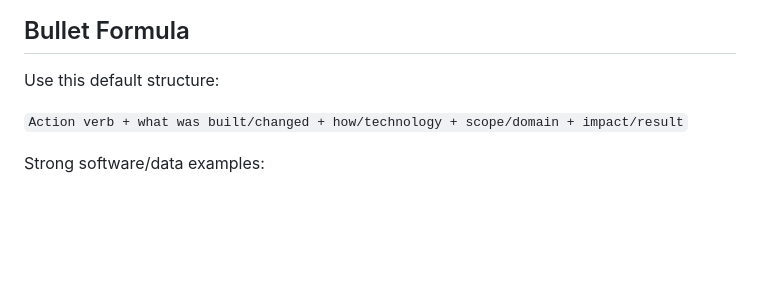
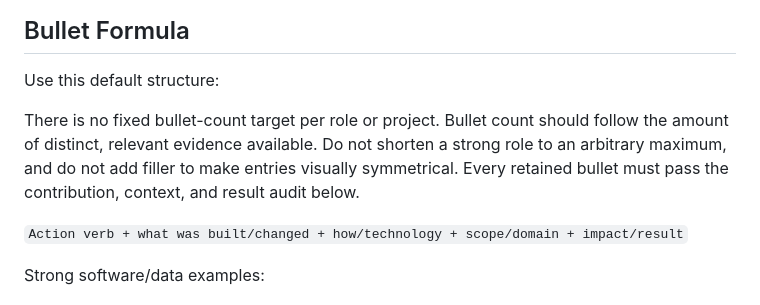
Before and after one commit to aryanmiriyala/My-Resume, a Markdown page: profile/ats-recruiter-resume-guide.md, the part around the change. GitHub-like rendering; blank space fills up the shorter version.

```diff
--- a/profile/ats-recruiter-resume-guide.md
+++ b/profile/ats-recruiter-resume-guide.md
@@ -43,6 +43,8 @@ Default structure:
 ## Bullet Formula
 
 Use this default structure:
+
+There is no fixed bullet-count target per role or project. Bullet count should follow the amount of distinct, relevant evidence available. Do not shorten a strong role to an arbitrary maximum, and do not add filler to make entries visually symmetrical. Every retained bullet must pass the contribution, context, and result audit below.
 
 `Action verb + what was built/changed + how/technology + scope/domain + impact/result`
 
```
Also changed, not shown: AGENTS.md (+3 -0 lines), profile/resume-targeting-guide.md (+2 -0 lines).
